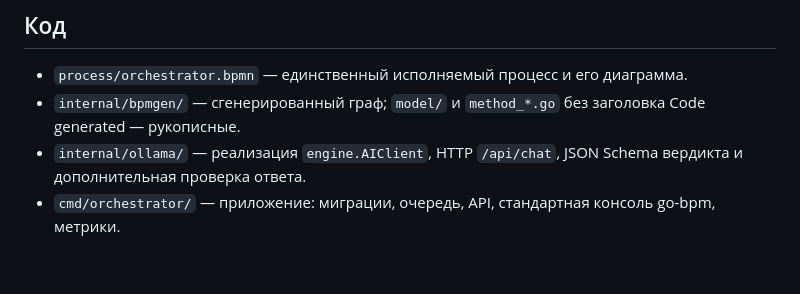
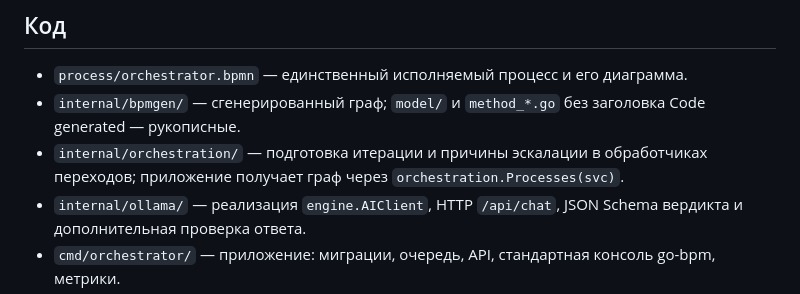
Before and after one commit to nicolas-vp/go-bpm-ai-orchestrator, a Markdown page: docs/design.md, the part around the change. Rendered like a GitHub page; blank space fills up the shorter version.

```diff
--- a/docs/design.md
+++ b/docs/design.md
@@ -10,6 +10,7 @@
 
 - `process/orchestrator.bpmn` — единственный исполняемый процесс и его диаграмма.
 - `internal/bpmgen/` — сгенерированный граф; `model/` и `method_*.go` без заголовка Code generated — рукописные.
+- `internal/orchestration/` — подготовка итерации и причины эскалации в обработчиках переходов; приложение получает граф через `orchestration.Processes(svc)`.
 - `internal/ollama/` — реализация `engine.AIClient`, HTTP `/api/chat`, JSON Schema вердикта и дополнительная проверка ответа.
 - `cmd/orchestrator/` — приложение: миграции, очередь, API, стандартная консоль go-bpm, метрики.
 - `internal/scenarios/` — интеграционные сценарии нового процесса.
```
Also changed, not shown: README.md (+5 -5 lines), docs/experiment/simplified-layout.md (added, +24 -0 lines), docs/experiment/timers-and-human-review.md (+1 -1 lines), docs/images/layout-04-timeout.png (added), docs/images/layout-05-human-task.png (added), docs/images/layout-06-human-decision.png (added), docs/images/layout-07-human-completed.png (added), 10 other files.
